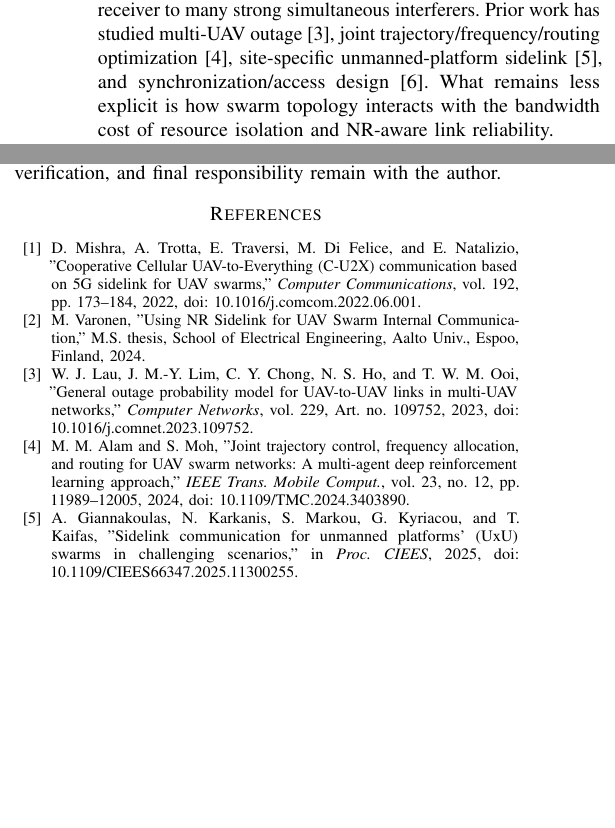
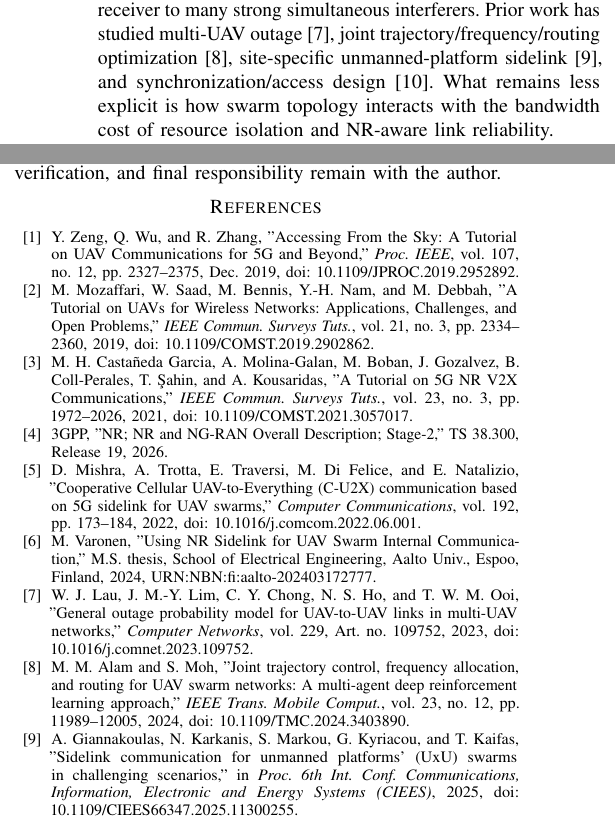
Before and after one commit to panagiotagrosdouli/uav-sidelink-swarm, a LaTeX paper (paper/vtc2027/main.tex, which reads paper/vtc2027/references.tex): two parts of the columns of pages 1 and 5 of 6, joined at a grey line, cut so that both start at the same text, the shorter picture padded with empty space. Compiled offline with pdfLaTeX.

Commit message:
paper: replace bibliography with verified sources

```diff
--- a/paper/vtc2027/references.tex
+++ b/paper/vtc2027/references.tex
@@ -1,8 +1,12 @@
 \begin{thebibliography}{00}
+\bibitem{zeng2019sky} Y. Zeng, Q. Wu, and R. Zhang, "Accessing From the Sky: A Tutorial on UAV Communications for 5G and Beyond," \emph{Proc. IEEE}, vol. 107, no. 12, pp. 2327--2375, Dec. 2019, doi: 10.1109/JPROC.2019.2952892.
+\bibitem{mozaffari2019tutorial} M. Mozaffari, W. Saad, M. Bennis, Y.-H. Nam, and M. Debbah, "A Tutorial on UAVs for Wireless Networks: Applications, Challenges, and Open Problems," \emph{IEEE Commun. Surveys Tuts.}, vol. 21, no. 3, pp. 2334--2360, 2019, doi: 10.1109/COMST.2019.2902862.
+\bibitem{garcia2021nrv2x} M. H. Casta\~neda Garcia, A. Molina-Galan, M. Boban, J. Gozalvez, B. Coll-Perales, T. \c{S}ahin, and A. Kousaridas, "A Tutorial on 5G NR V2X Communications," \emph{IEEE Commun. Surveys Tuts.}, vol. 23, no. 3, pp. 1972--2026, 2021, doi: 10.1109/COMST.2021.3057017.
+\bibitem{3gpp38300} 3GPP, "NR; NR and NG-RAN Overall Description; Stage-2," TS 38.300, Release 19, 2026.
 \bibitem{mishra2022cu2x} D. Mishra, A. Trotta, E. Traversi, M. Di Felice, and E. Natalizio, "Cooperative Cellular UAV-to-Everything (C-U2X) communication based on 5G sidelink for UAV swarms," \emph{Computer Communications}, vol. 192, pp. 173--184, 2022, doi: 10.1016/j.comcom.2022.06.001.
-\bibitem{varonen2024sidelink} M. Varonen, "Using NR Sidelink for UAV Swarm Internal Communication," M.S. thesis, School of Electrical Engineering, Aalto Univ., Espoo, Finland, 2024.
+\bibitem{varonen2024sidelink} M. Varonen, "Using NR Sidelink for UAV Swarm Internal Communication," M.S. thesis, School of Electrical Engineering, Aalto Univ., Espoo, Finland, 2024, URN:NBN:fi:aalto-202403172777.
 \bibitem{lau2023outage} W. J. Lau, J. M.-Y. Lim, C. Y. Chong, N. S. Ho, and T. W. M. Ooi, "General outage probability model for UAV-to-UAV links in multi-UAV networks," \emph{Computer Networks}, vol. 229, Art. no. 109752, 2023, doi: 10.1016/j.comnet.2023.109752.
 \bibitem{alam2024jtfr} M. M. Alam and S. Moh, "Joint trajectory control, frequency allocation, and routing for UAV swarm networks: A multi-agent deep reinforcement learning approach," \emph{IEEE Trans. Mobile Comput.}, vol. 23, no. 12, pp. 11989--12005, 2024, doi: 10.1109/TMC.2024.3403890.
-\bibitem{giannakoulas2025uxu} A. Giannakoulas, N. Karkanis, S. Markou, G. Kyriacou, and T. Kaifas, "Sidelink communication for unmanned platforms' (UxU) swarms in challenging scenarios," in \emph{Proc. CIEES}, 2025, doi: 10.1109/CIEES66347.2025.11300255.
+\bibitem{giannakoulas2025uxu} A. Giannakoulas, N. Karkanis, S. Markou, G. Kyriacou, and T. Kaifas, "Sidelink communication for unmanned platforms' (UxU) swarms in challenging scenarios," in \emph{Proc. 6th Int. Conf. Communications, Information, Electronic and Energy Systems (CIEES)}, 2025, doi: 10.1109/CIEES66347.2025.11300255.
 \bibitem{zhang2026sync} H. Zhang, H.-M. Chen, Q.-J. Wei, Z.-W. Wang, and Y.-H. Sun, "Optimized synchronization design for UAV swarm network based on sidelink," \emph{Drones}, vol. 10, no. 4, Art. no. 304, 2026, doi: 10.3390/drones10040304.
 \bibitem{erdemir2023a2a} U. Erdemir, B. Kaplan, I. Hokelek, A. Gorcin, and H. A. Cirpan, "Measurement-based channel characterization for A2A and A2G wireless drone communication systems," in \emph{Proc. IEEE VTC2023-Spring}, 2023, doi: 10.1109/VTC2023-Spring57618.2023.10199853.
```
Also changed, not shown: paper/vtc2027/references.tex (8 more changed lines).
